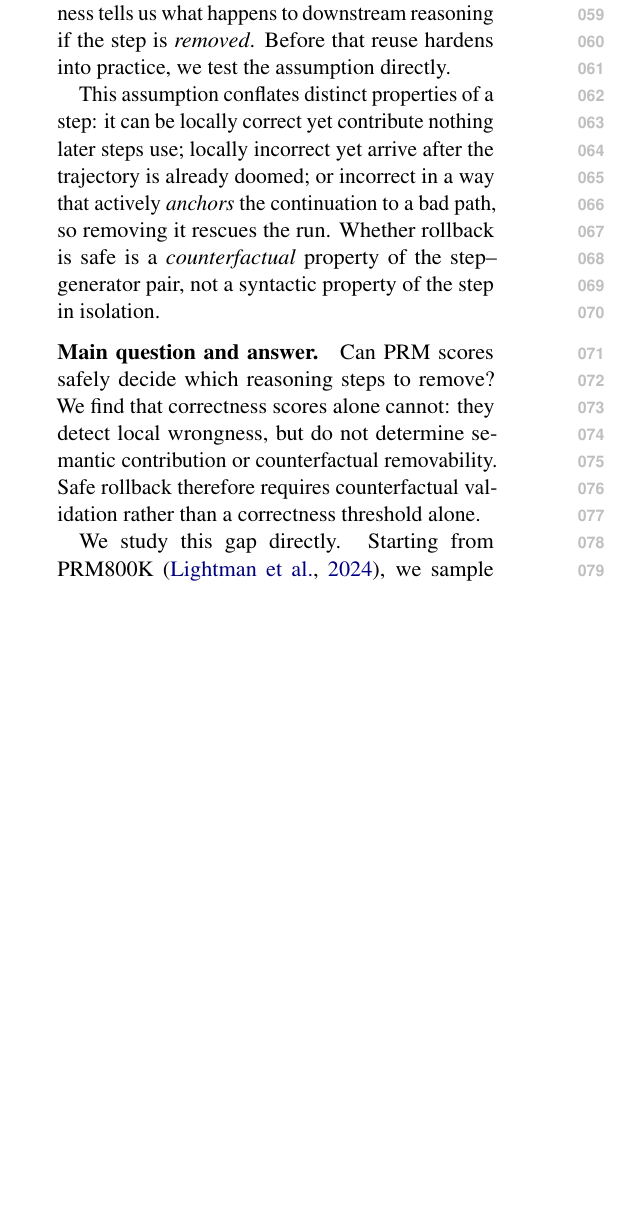
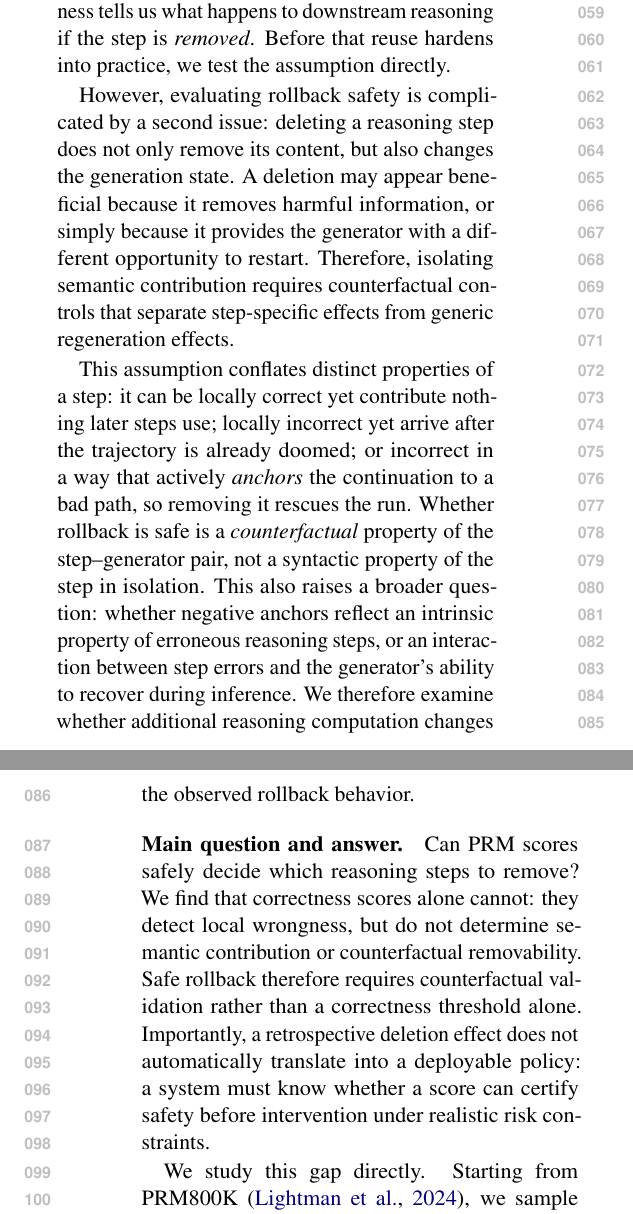
Before and after one commit to zrc55650-ui/RATING, a LaTeX paper (paper/acl_latex.tex): part of one column of page 1 of 16 before the commit and two parts of the columns of pages 1 and 2 of 17 after it, the two joined at a grey line, cut so that both start at the same text, the shorter picture padded with empty space. Compiled offline with pdfLaTeX.

Commit message:
Update paper introduction motivations

```diff
--- a/paper/acl_latex.tex
+++ b/paper/acl_latex.tex
@@ -30,10 +30,12 @@ Process reward models (PRMs) score the local correctness of reasoning steps, and
 
 Process reward models assign scores to individual steps of a reasoning trajectory and have become a standard tool for verifying and steering large language model (LLM) reasoning \citep{lightman2024lets,uesato2022solving,wang2024mathshepherd}. Work on reasoning compression motivates asking whether an intermediate step can be safely altered, but compression quality is not our estimand. Our narrower question is whether a PRM correctness score can safely trigger a counterfactual rollback. Reusing correctness scores as rollback signals embeds a silent assumption: that a step's local correctness tells us what happens to downstream reasoning if the step is \emph{removed}. Before that reuse hardens into practice, we test the assumption directly.
 
-This assumption conflates distinct properties of a step: it can be locally correct yet contribute nothing later steps use; locally incorrect yet arrive after the trajectory is already doomed; or incorrect in a way that actively \emph{anchors} the continuation to a bad path, so removing it rescues the run. Whether rollback is safe is a \emph{counterfactual} property of the step--generator pair, not a syntactic property of the step in isolation.
+However, evaluating rollback safety is complicated by a second issue: deleting a reasoning step does not only remove its content, but also changes the generation state. A deletion may appear beneficial because it removes harmful information, or simply because it provides the generator with a different opportunity to restart. Therefore, isolating semantic contribution requires counterfactual controls that separate step-specific effects from generic regeneration effects.
+
+This assumption conflates distinct properties of a step: it can be locally correct yet contribute nothing later steps use; locally incorrect yet arrive after the trajectory is already doomed; or incorrect in a way that actively \emph{anchors} the continuation to a bad path, so removing it rescues the run. Whether rollback is safe is a \emph{counterfactual} property of the step--generator pair, not a syntactic property of the step in isolation. This also raises a broader question: whether negative anchors reflect an intrinsic property of erroneous reasoning steps, or an interaction between step errors and the generator's ability to recover during inference. We therefore examine whether additional reasoning computation changes the observed rollback behavior.
 
 \paragraph{Main question and answer.}
-Can PRM scores safely decide which reasoning steps to remove? We find that correctness scores alone cannot: they detect local wrongness, but do not determine semantic contribution or counterfactual removability. Safe rollback therefore requires counterfactual validation rather than a correctness threshold alone.
+Can PRM scores safely decide which reasoning steps to remove? We find that correctness scores alone cannot: they detect local wrongness, but do not determine semantic contribution or counterfactual removability. Safe rollback therefore requires counterfactual validation rather than a correctness threshold alone. Importantly, a retrospective deletion effect does not automatically translate into a deployable policy: a system must know whether a score can certify safety before intervention under realistic risk constraints.
 
 We study this gap directly. Starting from PRM800K \citep{lightman2024lets}, we sample 600 target steps balanced across human ratings ($-1/0/{+}1$), annotate each step's semantic contribution (Essential / Redundant / Harmful), and measure what actually happens when a fixed generator (Qwen3-8B; \citealp{qwen3_2025}) continues the trajectory with and without the step, four runs per condition, 2{,}400 paired outcomes. Because deleting \emph{any} step also forces the generator to re-plan---which can itself change outcomes---we additionally run a position-and-length-matched \emph{placebo} deletion for 511 of the 600 steps (1{,}514 runs), decomposing raw deletion effects into target-specific and generic-restart components. An LLM judge scores final answers, audited against 200 human adjudications (headline sensitivity $\le 0.13$\,pp).
 
```
Also changed, not shown: paper/acl_latex.pdf, paper/acl_latex.tex (2 more changed lines).
